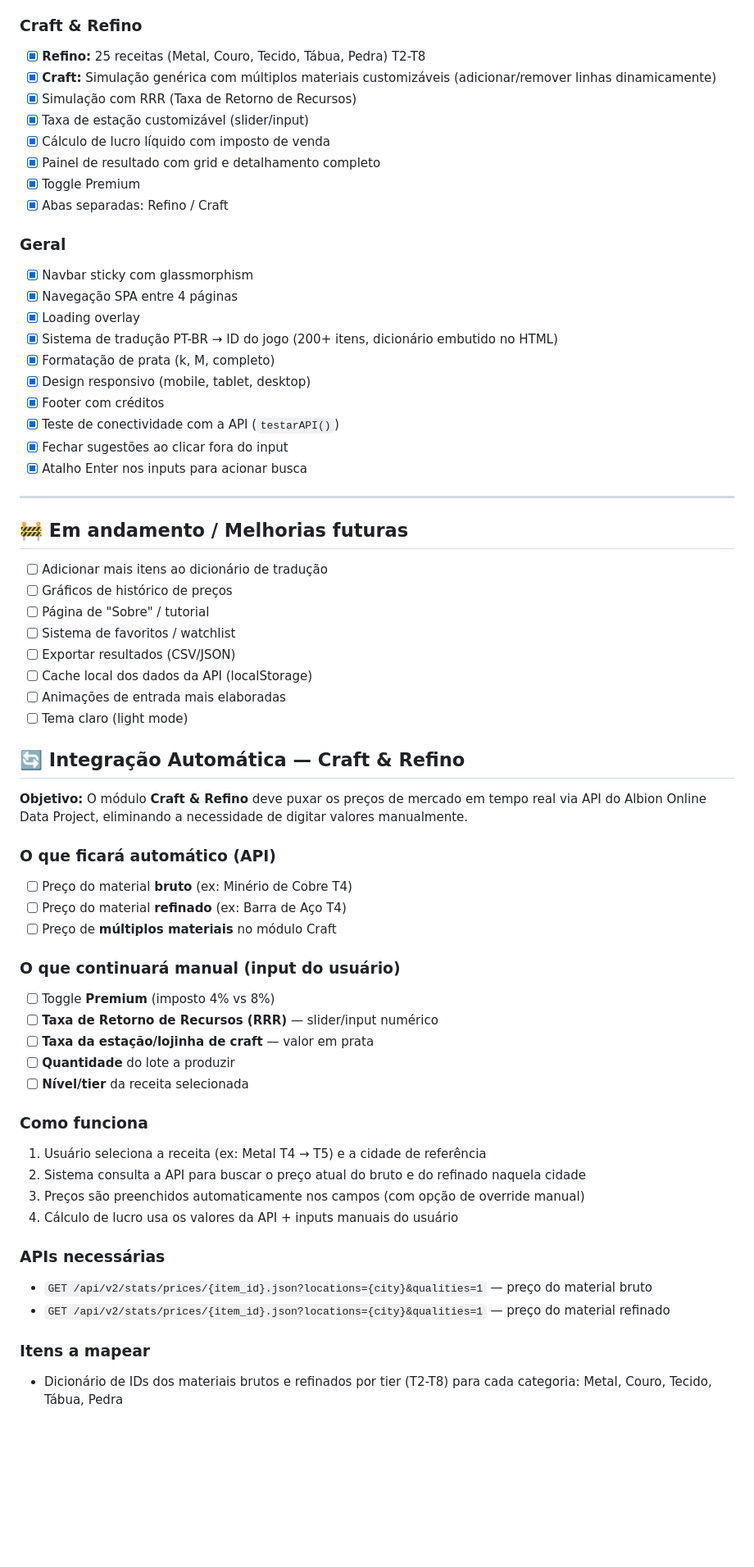
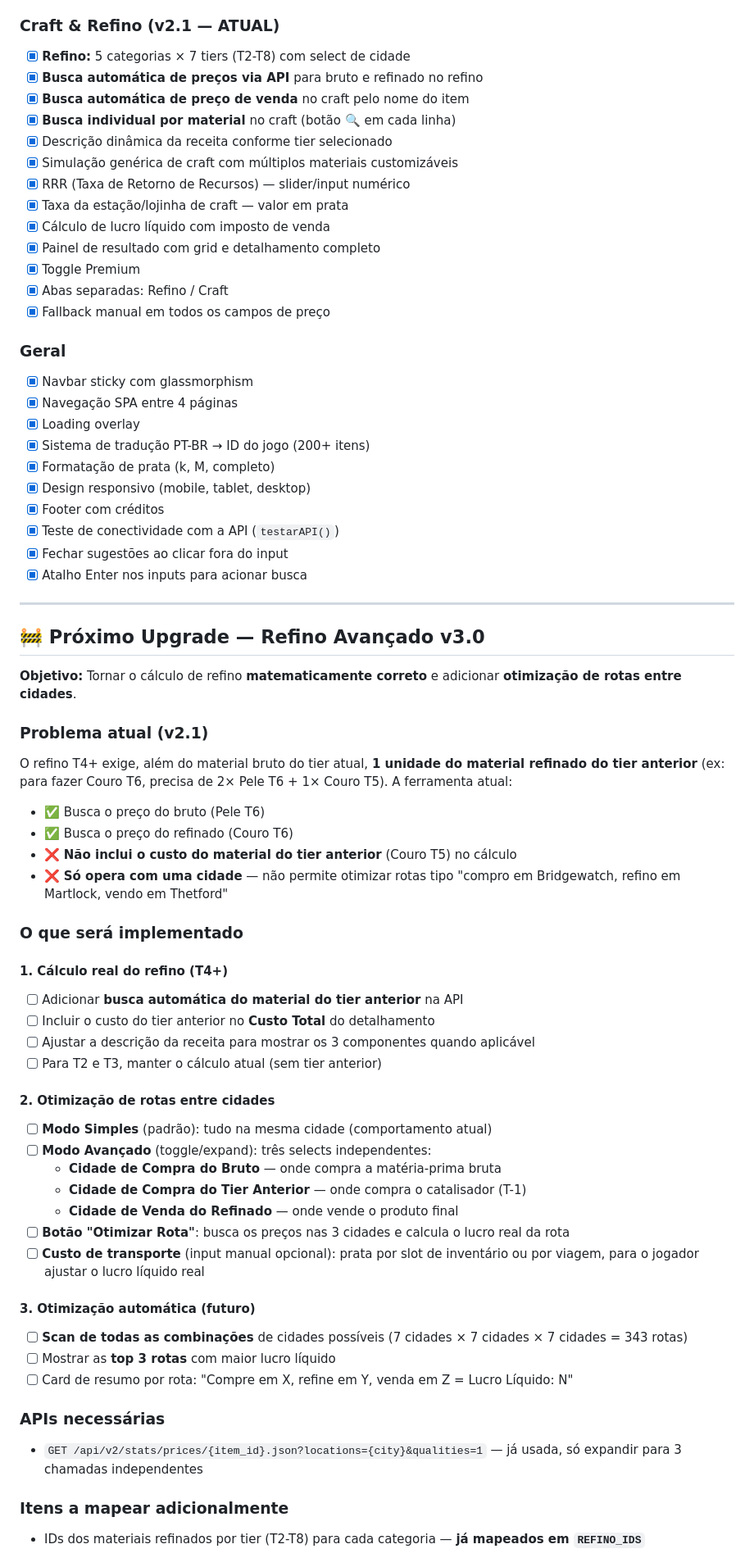
Before and after one commit to WolfZyon/albion-market-pro, a Markdown page: CONTEXT.md, the part around one of its changes. Shown at 82% size. Rendered like a GitHub page; blank space fills up the shorter version.

```diff
--- a/CONTEXT.md
+++ b/CONTEXT.md
@@ -30,21 +30,26 @@
 - [x] Toggle Premium
 - [x] Cache de resultados para filtro rápido
 
-### Craft & Refino
-- [x] **Refino:** 25 receitas (Metal, Couro, Tecido, Tábua, Pedra) T2-T8
-- [x] **Craft:** Simulação genérica com múltiplos materiais customizáveis (adicionar/remover linhas dinamicamente)
-- [x] Simulação com RRR (Taxa de Retorno de Recursos)
-- [x] Taxa de estação customizável (slider/input)
+### Craft & Refino (v2.1 — ATUAL)
+- [x] **Refino:** 5 categorias × 7 tiers (T2-T8) com select de cidade
+- [x] **Busca automática de preços via API** para bruto e refinado no refino
+- [x] **Busca automática de preço de venda** no craft pelo nome do item
+- [x] **Busca individual por material** no craft (botão 🔍 em cada linha)
+- [x] Descrição dinâmica da receita conforme tier selecionado
+- [x] Simulação genérica de craft com múltiplos materiais customizáveis
+- [x] RRR (Taxa de Retorno de Recursos) — slider/input numérico
+- [x] Taxa da estação/lojinha de craft — valor em prata
 - [x] Cálculo de lucro líquido com imposto de venda
 - [x] Painel de resultado com grid e detalhamento completo
 - [x] Toggle Premium
 - [x] Abas separadas: Refino / Craft
+- [x] Fallback manual em todos os campos de preço
 
 ### Geral
 - [x] Navbar sticky com glassmorphism
 - [x] Navegação SPA entre 4 páginas
 - [x] Loading overlay
-- [x] Sistema de tradução PT-BR → ID do jogo (200+ itens, dicionário embutido no HTML)
+- [x] Sistema de tradução PT-BR → ID do jogo (200+ itens)
 - [x] Formatação de prata (k, M, completo)
 - [x] Design responsivo (mobile, tablet, desktop)
 - [x] Footer com créditos
@@ -54,43 +59,42 @@
 
 ---
 
-## 🚧 Em andamento / Melhorias futuras
+## 🚧 Próximo Upgrade — Refino Avançado v3.0
 
-- [ ] Adicionar mais itens ao dicionário de tradução
-- [ ] Gráficos de histórico de preços
-- [ ] Página de "Sobre" / tutorial
-- [ ] Sistema de favoritos / watchlist
-- [ ] Exportar resultados (CSV/JSON)
-- [ ] Cache local dos dados da API (localStorage)
-- [ ] Animações de entrada mais elaboradas
-- [ ] Tema claro (light mode)
+**Objetivo:** Tornar o cálculo de refino **matematicamente correto** e adicionar **otimização de rotas entre cidades**.
 
-## 🔄 Integração Automática — Craft & Refino
+### Problema atual (v2.1)
+O refino T4+ exige, além do material bruto do tier atual, **1 unidade do material refinado do tier anterior** (ex: para fazer Couro T6, precisa de 2× Pele T6 + 1× Couro T5). A ferramenta atual:
+- ✅ Busca o preço do bruto (Pele T6)
+- ✅ Busca o preço do refinado (Couro T6)
+- ❌ **Não inclui o custo do material do tier anterior** (Couro T5) no cálculo
+- ❌ **Só opera com uma cidade** — não permite otimizar rotas tipo "compro em Bridgewatch, refino em Martlock, vendo em Thetford"
 
-**Objetivo:** O módulo **Craft & Refino** deve puxar os preços de mercado em tempo real via API do Albion Online Data Project, eliminando a necessidade de digitar valores manualmente.
+### O que será implementado
 
-### O que ficará automático (API)
-- [ ] Preço do material **bruto** (ex: Minério de Cobre T4)
-- [ ] Preço do material **refinado** (ex: Barra de Aço T4)
-- [ ] Preço de **múltiplos materiais** no módulo Craft
+#### 1. Cálculo real do refino (T4+)
+- [ ] Adicionar **busca automática do material do tier anterior** na API
+- [ ] Incluir o custo do tier anterior no **Custo Total** do detalhamento
+- [ ] Ajustar a descrição da receita para mostrar os 3 componentes quando aplicável
+- [ ] Para T2 e T3, manter o cálculo atual (sem tier anterior)
 
-### O que continuará manual (input do usuário)
-- [ ] Toggle **Premium** (imposto 4% vs 8%)
-- [ ] **Taxa de Retorno de Recursos (RRR)** — slider/input numérico
-- [ ] **Taxa da estação/lojinha de craft** — valor em prata
-- [ ] **Quantidade** do lote a produzir
-- [ ] **Nível/tier** da receita selecionada
+#### 2. Otimização de rotas entre cidades
+- [ ] **Modo Simples** (padrão): tudo na mesma cidade (comportamento atual)
+- [ ] **Modo Avançado** (toggle/expand): três selects independentes:
+  - **Cidade de Compra do Bruto** — onde compra a matéria-prima bruta
+  - **Cidade de Compra do Tier Anterior** — onde compra o catalisador (T-1)
+  - **Cidade de Venda do Refinado** — onde vende o produto final
+- [ ] **Botão "Otimizar Rota"**: busca os preços nas 3 cidades e calcula o lucro real da rota
+- [ ] **Custo de transporte** (input manual opcional): prata por slot de inventário ou por viagem, para o jogador ajustar o lucro líquido real
 
-### Como funciona
-1. Usuário seleciona a receita (ex: Metal T4 → T5) e a cidade de referência
-2. Sistema consulta a API para buscar o preço atual do bruto e do refinado naquela cidade
-3. Preços são preenchidos automaticamente nos campos (com opção de override manual)
-4. Cálculo de lucro usa os valores da API + inputs manuais do usuário
+#### 3. Otimização automática (futuro)
+- [ ] **Scan de todas as combinações** de cidades possíveis (7 cidades × 7 cidades × 7 cidades = 343 rotas)
+- [ ] Mostrar as **top 3 rotas** com maior lucro líquido
+- [ ] Card de resumo por rota: "Compre em X, refine em Y, venda em Z = Lucro Líquido: N"
 
 ### APIs necessárias
-- `GET /api/v2/stats/prices/{item_id}.json?locations={city}&qualities=1` — preço do material bruto
-- `GET /api/v2/stats/prices/{item_id}.json?locations={city}&qualities=1` — preço do material refinado
+- `GET /api/v2/stats/prices/{item_id}.json?locations={city}&qualities=1` — já usada, só expandir para 3 chamadas independentes
 
-### Itens a mapear
-- Dicionário de IDs dos materiais brutos e refinados por tier (T2-T8) para cada categoria: Metal, Couro, Tecido, Tábua, Pedra
+### Itens a mapear adicionalmente
+- IDs dos materiais refinados por tier (T2-T8) para cada categoria — **já mapeados em `REFINO_IDS`**
 
```
Also changed, not shown: other parts of CONTEXT.md (+8 -7 lines), README.md (+45 -22 lines).
